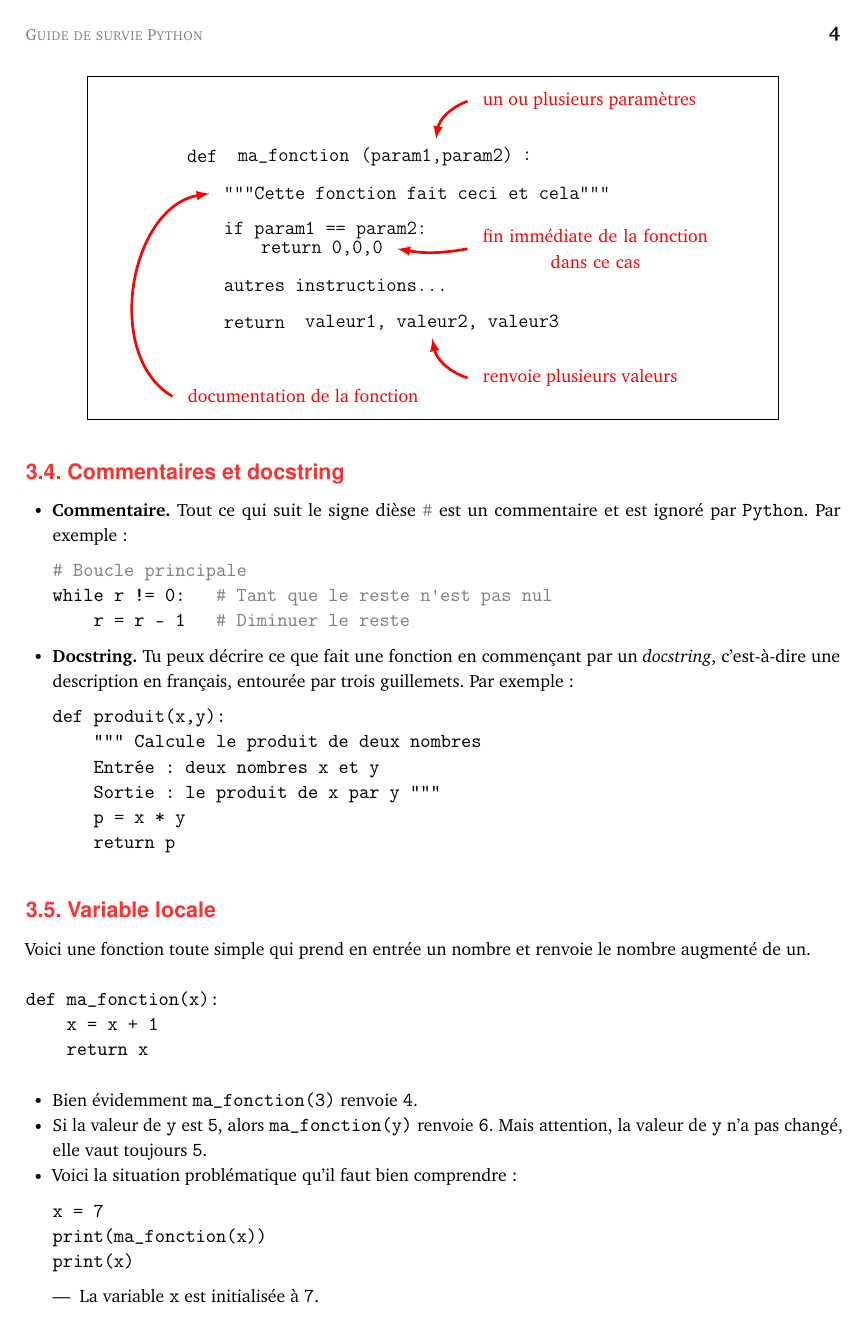
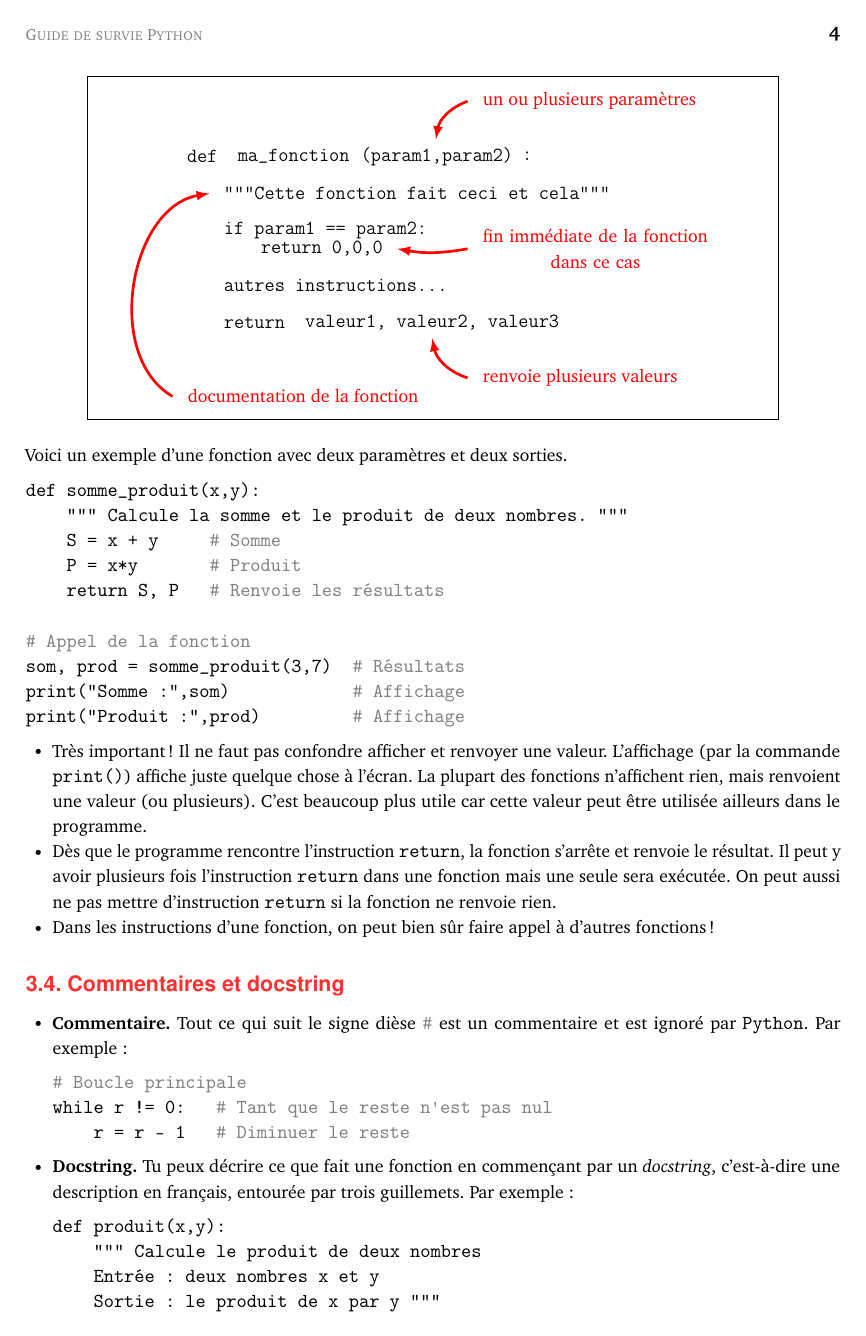
Before and after one commit to exo7math/python1-exo7, a LaTeX figure (guide/guide-python.tex): page 4 of 9. Compiled offline with pdfLaTeX.

Commit message:
rq Ph. Marquet

```diff
--- a/guide/guide-python.tex
+++ b/guide/guide-python.tex
@@ -105,3 +108,28 @@ ou une boucle \og{}pour\fg{} est l'instruction \ci{break}.
+Voici un exemple d'une fonction avec deux paramètres et deux sorties.
+\begin{lstlisting}
+def somme_produit(x,y):
+    """ Calcule la somme et le produit de deux nombres. """
+    S = x + y     # Somme
+    P = x*y       # Produit
+    return S, P   # Renvoie les résultats
+
+# Appel de la fonction
+som, prod = somme_produit(3,7)  # Résultats
+print("Somme :",som)            # Affichage
+print("Produit :",prod)         # Affichage
+\end{lstlisting}
+
+\begin{itemize}
+  \item Très important ! Il ne faut pas confondre afficher et renvoyer une valeur.
+  L'affichage (par la commande \ci{print()}) affiche juste quelque chose à l'écran. La plupart des fonctions n'affichent rien, mais renvoient une valeur (ou plusieurs). C'est beaucoup plus utile car cette valeur peut être utilisée ailleurs dans le programme.
+
+
+  \item Dès que le programme rencontre l'instruction \ci{return}\index{return@\ci{return}}\index{fonction!return@\ci{return}}, la fonction s'arrête et renvoie le résultat. Il peut y avoir plusieurs fois l'instruction \ci{return} dans une fonction mais une seule sera exécutée. On peut aussi ne pas mettre d'instruction \ci{return} si la fonction ne renvoie rien.
+
+  \item Dans les instructions d'une fonction, on peut bien sûr faire appel à d'autres fonctions !
+
+%  \item Il est important de bien commenter tes programmes. Pour documenter une fonction, tu peux décrire ce qu'elle fait en commençant par un \emph{docstring}\index{docstring@\emph{docstring}}\index{fonction!docstring@\emph{docstring}}, c'est-à-dire une description (en français) entourée par trois guillemets : \ci{""" Ma fonction fait ceci et cela. """} à placer juste après l'entête.
+\end{itemize}
 
 %---------------------------------------------------
 \subsection{Commentaires et docstring}
```
Also changed, not shown: fonctions/fig-fonctions-cours-1.tikz (line endings or trailing spaces), guide/guide-python.pdf, livre-python1.pdf, sialors/fig-sialors-cours-1.tikz (line endings or trailing spaces), sialors/fig-sialors-cours-2.tikz (line endings or trailing spaces), tantque/fig-tantque-cours.tikz (line endings or trailing spaces), guide/guide-python.tex (25 more changed lines), 1 other file.
